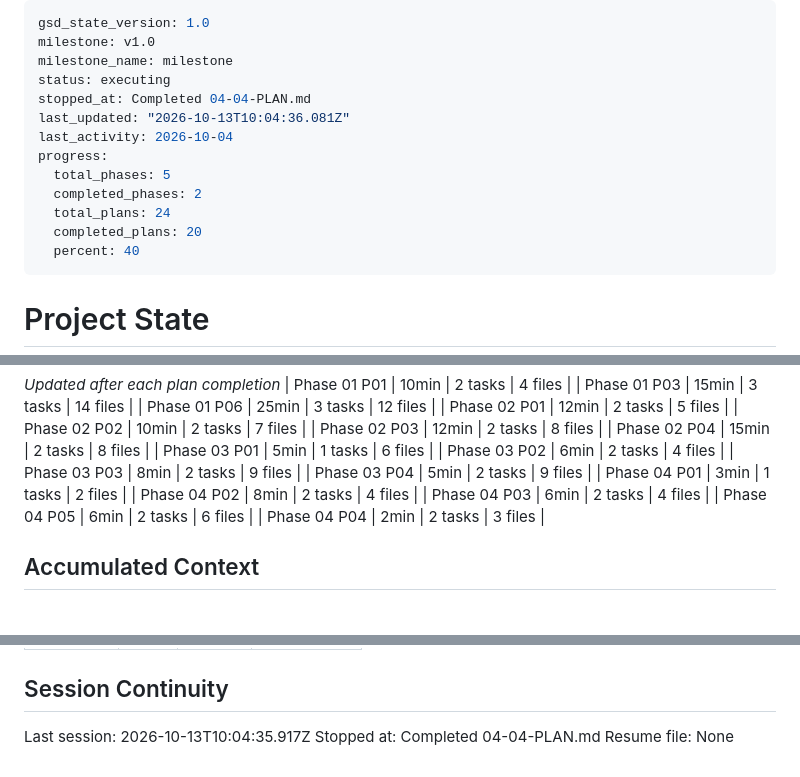
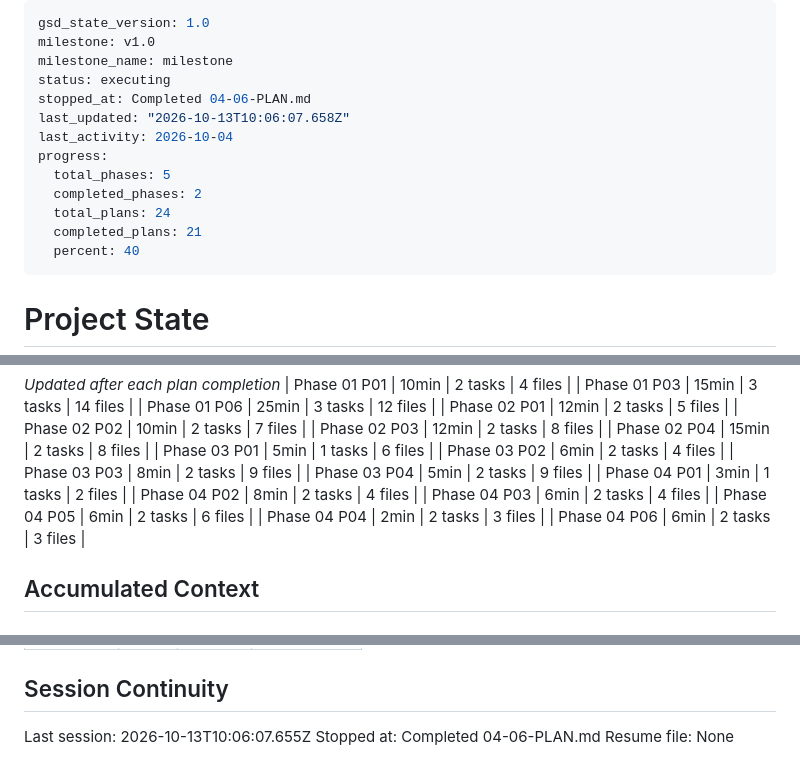
Before and after one commit to aeonkrson/Capstone, a Markdown page: .planning/STATE.md, 3 parts joined by grey strips. Drawn GitHub-style.

Commit message:
docs(04-06): complete review view and fitApp entry points plan
Co-Authored-By: Claude Sonnet 5.5 <noreply@anthropic.com>

```diff
--- a/.planning/STATE.md
+++ b/.planning/STATE.md
@@ -3,14 +3,14 @@ gsd_state_version: 1.0
 milestone: v1.0
 milestone_name: milestone
 status: executing
-stopped_at: Completed 04-04-PLAN.md
-last_updated: "2026-10-13T10:04:36.081Z"
+stopped_at: Completed 04-06-PLAN.md
+last_updated: "2026-10-13T10:06:07.658Z"
 last_activity: 2026-10-04
 progress:
   total_phases: 5
   completed_phases: 2
   total_plans: 24
-  completed_plans: 20
+  completed_plans: 21
   percent: 40
 ---
 
@@ -68,6 +68,7 @@ Progress: [████████░░] 83%
 | Phase 04 P03 | 6min | 2 tasks | 4 files |
 | Phase 04 P05 | 6min | 2 tasks | 6 files |
 | Phase 04 P04 | 2min | 2 tasks | 3 files |
+| Phase 04 P06 | 6min | 2 tasks | 3 files |
 
 ## Accumulated Context
 
@@ -110,6 +111,6 @@ Items acknowledged and carried forward from previous milestone close:
 
 ## Session Continuity
 
-Last session: 2026-10-13T10:04:35.917Z
-Stopped at: Completed 04-04-PLAN.md
+Last session: 2026-10-13T10:06:07.655Z
+Stopped at: Completed 04-06-PLAN.md
 Resume file: None
```
Also changed, not shown: .planning/ROADMAP.md (+3 -3 lines), 1 other file.
